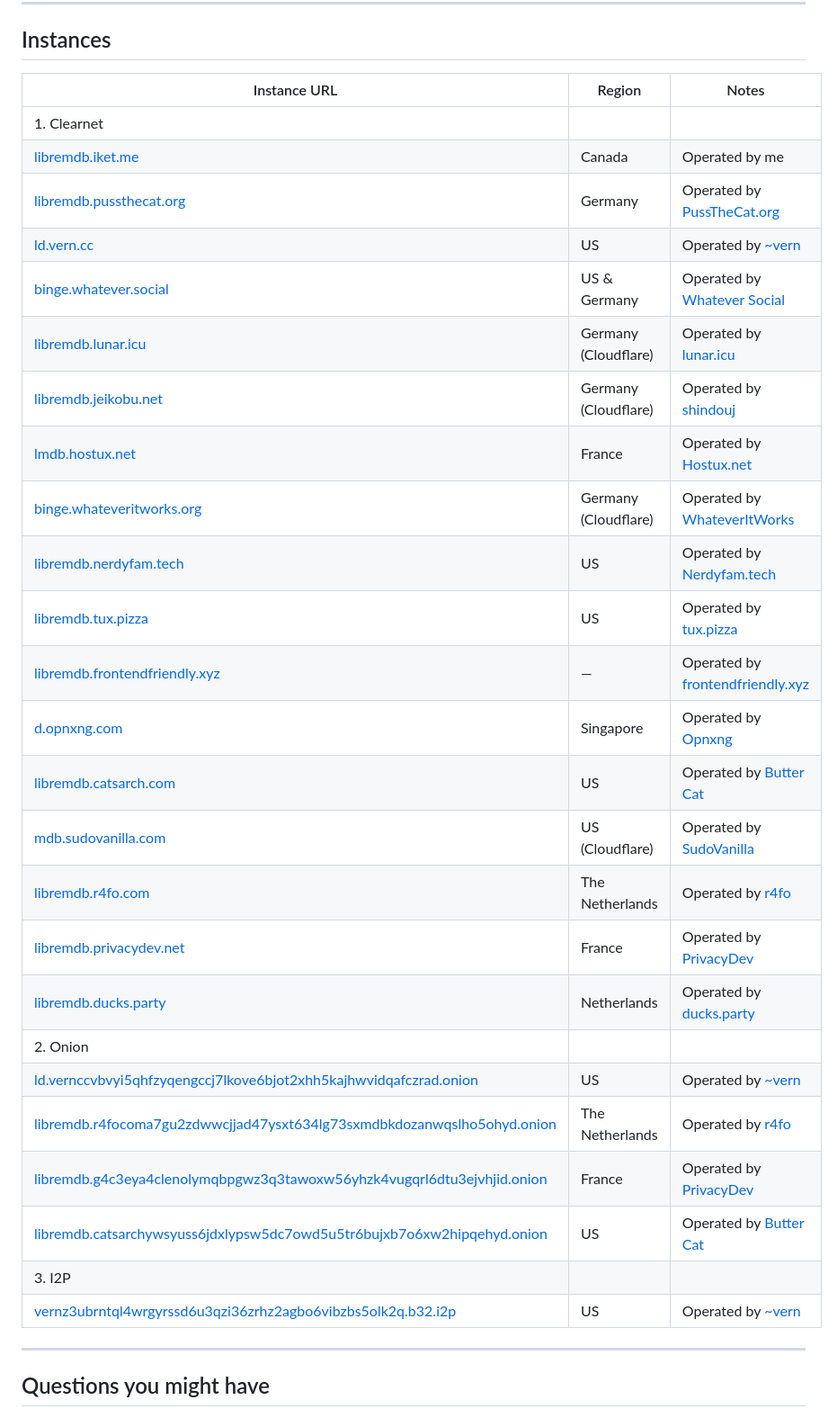
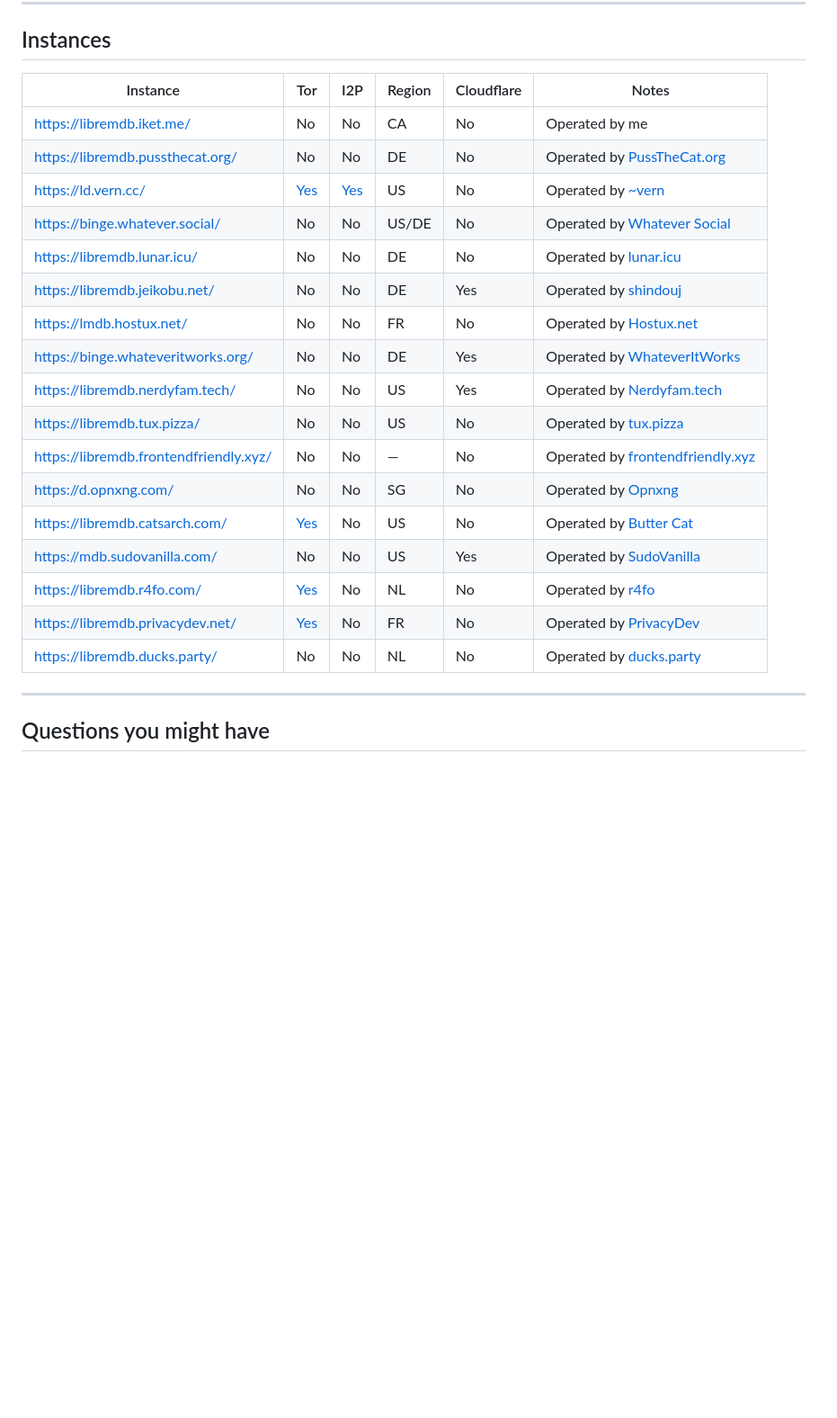
Before and after one commit to zyachel/libremdb, a Markdown page: README.md, the part around the change. Shown at 90% size. Rendered like a GitHub page; blank space fills up the shorter version.

Commit message:
Improve instances table formatting

```diff
--- a/README.md
+++ b/README.md
@@ -33,33 +33,25 @@ Inspired by projects like [teddit](https://codeberg.org/teddit/teddit), [nitter]
 ## Instances
 
 <!-- prettier-ignore -->
-| Instance URL | Region | Notes |
-| ------------ | ------ | ----- |
-| 1. Clearnet | | |
-| [libremdb.iket.me](https://libremdb.iket.me) | Canada  | Operated by me |
-| [libremdb.pussthecat.org](https://libremdb.pussthecat.org) | Germany | Operated by [PussTheCat.org](https://pussthecat.org/) |
-| [ld.vern.cc](https://ld.vern.cc) | US | Operated by [~vern](https://vern.cc) |
-| [binge.whatever.social](https://binge.whatever.social) | US & Germany | Operated by [Whatever Social](https://whatever.social) |
-| [libremdb.lunar.icu](https://libremdb.lunar.icu) | Germany (Cloudflare) | Operated by [lunar.icu](https://lunar.icu/) |
-| [libremdb.jeikobu.net](https://libremdb.jeikobu.net) | Germany (Cloudflare) | Operated by [shindouj](https://github.com/shindouj) |
-| [lmdb.hostux.net](https://lmdb.hostux.net) | France | Operated by [Hostux.net](https://hostux.net) |
-| [binge.whateveritworks.org](https://binge.whateveritworks.org) | Germany (Cloudflare) | Operated by [WhateverItWorks](https://github.com/WhateverItWorks) |
-| [libremdb.nerdyfam.tech](https://libremdb.nerdyfam.tech) | US | Operated by [Nerdyfam.tech](https://nerdyfam.tech/) |
-| [libremdb.tux.pizza](https://libremdb.tux.pizza) | US | Operated by [tux.pizza](https://tux.pizza) |
-| [libremdb.frontendfriendly.xyz](https://libremdb.frontendfriendly.xyz) | &mdash; | Operated by [frontendfriendly.xyz](https://frontendfriendly.xyz) |
-[d.opnxng.com](https://d.opnxng.com) | Singapore | Operated by [Opnxng](https://about.opnxng.com/)
-[libremdb.catsarch.com](https://libremdb.catsarch.com) | US | Operated by [Butter Cat](https://catsarch.com/)
-[mdb.sudovanilla.com](https://mdb.sudovanilla.com) | US (Cloudflare) | Operated by [SudoVanilla](https://sudovanilla.com/)
-[libremdb.r4fo.com](https://libremdb.r4fo.com) | The Netherlands | Operated by [r4fo](https://r4fo.com/)
-[libremdb.privacydev.net](https://libremdb.privacydev.net) | France | Operated by [PrivacyDev](https://privacydev.net)
-[libremdb.ducks.party](https://libremdb.ducks.party) | Netherlands | Operated by [ducks.party](https://ducks.party)
-| 2. Onion | | |
-| [ld.vernccvbvyi5qhfzyqengccj7lkove6bjot2xhh5kajhwvidqafczrad.onion](http://ld.vernccvbvyi5qhfzyqengccj7lkove6bjot2xhh5kajhwvidqafczrad.onion) | US | Operated by [~vern](https://vern.cc) |
-[libremdb.r4focoma7gu2zdwwcjjad47ysxt634lg73sxmdbkdozanwqslho5ohyd.onion](http://libremdb.r4focoma7gu2zdwwcjjad47ysxt634lg73sxmdbkdozanwqslho5ohyd.onion/) | The Netherlands | Operated by [r4fo](https://r4fo.com/)
-| [libremdb.g4c3eya4clenolymqbpgwz3q3tawoxw56yhzk4vugqrl6dtu3ejvhjid.onion](http://libremdb.g4c3eya4clenolymqbpgwz3q3tawoxw56yhzk4vugqrl6dtu3ejvhjid.onion) | France | Operated by [PrivacyDev](https://privacydev.net) |
-[libremdb.catsarchywsyuss6jdxlypsw5dc7owd5u5tr6bujxb7o6xw2hipqehyd.onion](https://libremdb.catsarchywsyuss6jdxlypsw5dc7owd5u5tr6bujxb7o6xw2hipqehyd.onion) | US | Operated by [Butter Cat](https://catsarch.com/)
-| 3. I2P | | |
-| [vernz3ubrntql4wrgyrssd6u3qzi36zrhz2agbo6vibzbs5olk2q.b32.i2p](http://vernz3ubrntql4wrgyrssd6u3qzi36zrhz2agbo6vibzbs5olk2q.b32.i2p) | US | Operated by [~vern](https://vern.cc) |
+| Instance                                 | Tor                                                                                    | I2P                                                                         | Region  | Cloudflare  | Notes                                                              |
+| ---------------------------------------- | -------------------------------------------------------------------------------------- | --------------------------------------------------------------------------- | ------- | ----------- | ------------------------------------------------------------------ |
+| <https://libremdb.iket.me/>              | No                                                                                     | No                                                                          | CA      | No          | Operated by me                                                     |
+| <https://libremdb.pussthecat.org/>       | No                                                                                     | No                                                                          | DE      | No          | Operated by [PussTheCat.org](https://pussthecat.org/)              |
+| <https://ld.vern.cc/>                    | [Yes](http://ld.vernccvbvyi5qhfzyqengccj7lkove6bjot2xhh5kajhwvidqafczrad.onion/)       | [Yes](http://vernz3ubrntql4wrgyrssd6u3qzi36zrhz2agbo6vibzbs5olk2q.b32.i2p/) | US      | No          | Operated by [~vern](https://vern.cc/)                              |
+| <https://binge.whatever.social/>         | No                                                                                     | No                                                                          | US/DE   | No          | Operated by [Whatever Social](https://whatever.social/)            |
+| <https://libremdb.lunar.icu/>            | No                                                                                     | No                                                                          | DE      | No          | Operated by [lunar.icu](https://lunar.icu/)                        |
+| <https://libremdb.jeikobu.net/>          | No                                                                                     | No                                                                          | DE      | Yes         | Operated by [shindouj](https://github.com/shindouj/)               |
+| <https://lmdb.hostux.net/>               | No                                                                                     | No                                                                          | FR      | No          | Operated by [Hostux.net](https://hostux.net/)                      |
+| <https://binge.whateveritworks.org/>     | No                                                                                     | No                                                                          | DE      | Yes         | Operated by [WhateverItWorks](https://github.com/WhateverItWorks/) |
+| <https://libremdb.nerdyfam.tech/>        | No                                                                                     | No                                                                          | US      | Yes         | Operated by [Nerdyfam.tech](https://nerdyfam.tech/)                |
+| <https://libremdb.tux.pizza/>            | No                                                                                     | No                                                                          | US      | No          | Operated by [tux.pizza](https://tux.pizza/)                        |
+| <https://libremdb.frontendfriendly.xyz/> | No                                                                                     | No                                                                          | &mdash; | No          | Operated by [frontendfriendly.xyz](https://frontendfriendly.xyz/)  |
+| <https://d.opnxng.com/>                  | No                                                                                     | No                                                                          | SG      | No          | Operated by [Opnxng](https://about.opnxng.com/)                    |
+| <https://libremdb.catsarch.com/>         | [Yes](https://libremdb.catsarchywsyuss6jdxlypsw5dc7owd5u5tr6bujxb7o6xw2hipqehyd.onion) | No                                                                          | US      | No          | Operated by [Butter Cat](https://catsarch.com/)                    |
+| <https://mdb.sudovanilla.com/>           | No                                                                                     | No                                                                          | US      | Yes         | Operated by [SudoVanilla](https://sudovanilla.com/)                |
+| <https://libremdb.r4fo.com/>             | [Yes](http://libremdb.r4focoma7gu2zdwwcjjad47ysxt634lg73sxmdbkdozanwqslho5ohyd.onion/) | No                                                                          | NL      | No          | Operated by [r4fo](https://r4fo.com/)                              |
+| <https://libremdb.privacydev.net/>       | [Yes](http://libremdb.g4c3eya4clenolymqbpgwz3q3tawoxw56yhzk4vugqrl6dtu3ejvhjid.onion/) | No                                                                          | FR      | No          | Operated by [PrivacyDev](https://privacydev.net/)                  |
+| <https://libremdb.ducks.party/>          | No                                                                                     | No                                                                          | NL      | No          | Operated by [ducks.party](https://ducks.party/)                    |
 
 ---
 
```
